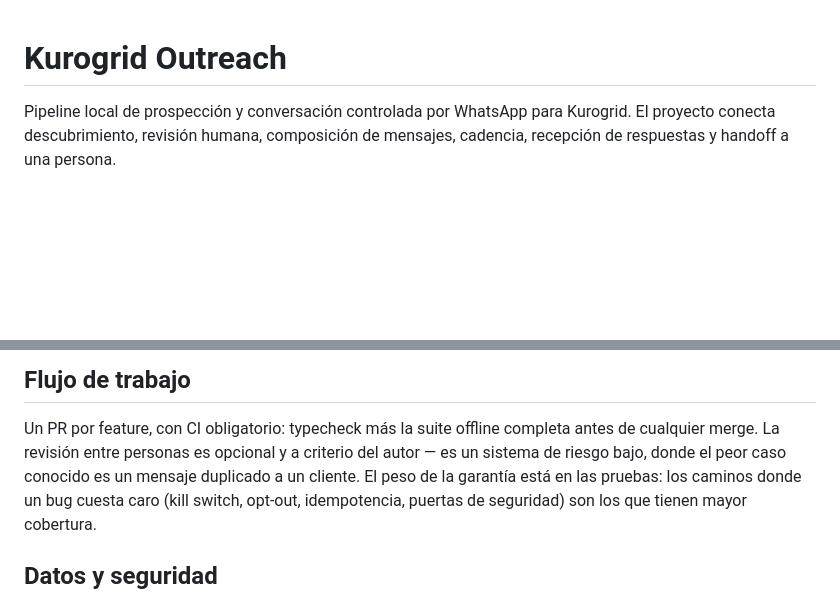
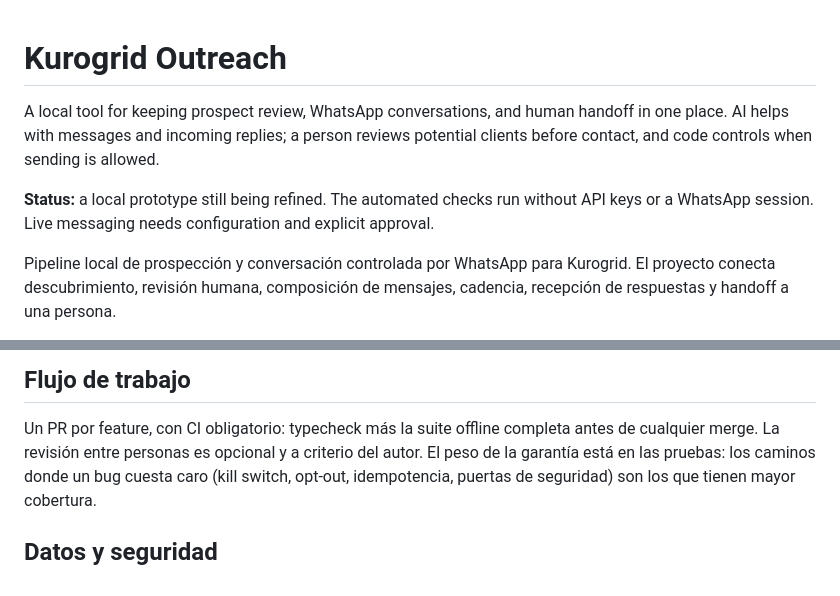
Before and after one commit to krowslyare/outreach, a Markdown page: README.md, 2 parts joined by grey strips. GitHub-like rendering; blank space fills up the shorter version.

Commit message:
Make the project introduction easier to explore

```diff
--- a/README.md
+++ b/README.md
@@ -1,4 +1,12 @@
 # Kurogrid Outreach
+
+A local tool for keeping prospect review, WhatsApp conversations, and human
+handoff in one place. AI helps with messages and incoming replies; a person
+reviews potential clients before contact, and code controls when sending is allowed.
+
+**Status:** a local prototype still being refined. The automated checks run
+without API keys or a WhatsApp session. Live messaging needs configuration and
+explicit approval.
 
 Pipeline local de prospección y conversación controlada por WhatsApp para
 Kurogrid. El proyecto conecta descubrimiento, revisión humana, composición de
@@ -170,8 +178,7 @@ Documentación operativa:
 
 Un PR por feature, con CI obligatorio: typecheck más la suite offline completa
 antes de cualquier merge. La revisión entre personas es opcional y a criterio
-del autor — es un sistema de riesgo bajo, donde el peor caso conocido es un
-mensaje duplicado a un cliente. El peso de la garantía está en las pruebas:
+del autor. El peso de la garantía está en las pruebas:
 los caminos donde un bug cuesta caro (kill switch, opt-out, idempotencia,
 puertas de seguridad) son los que tienen mayor cobertura.
 
```
